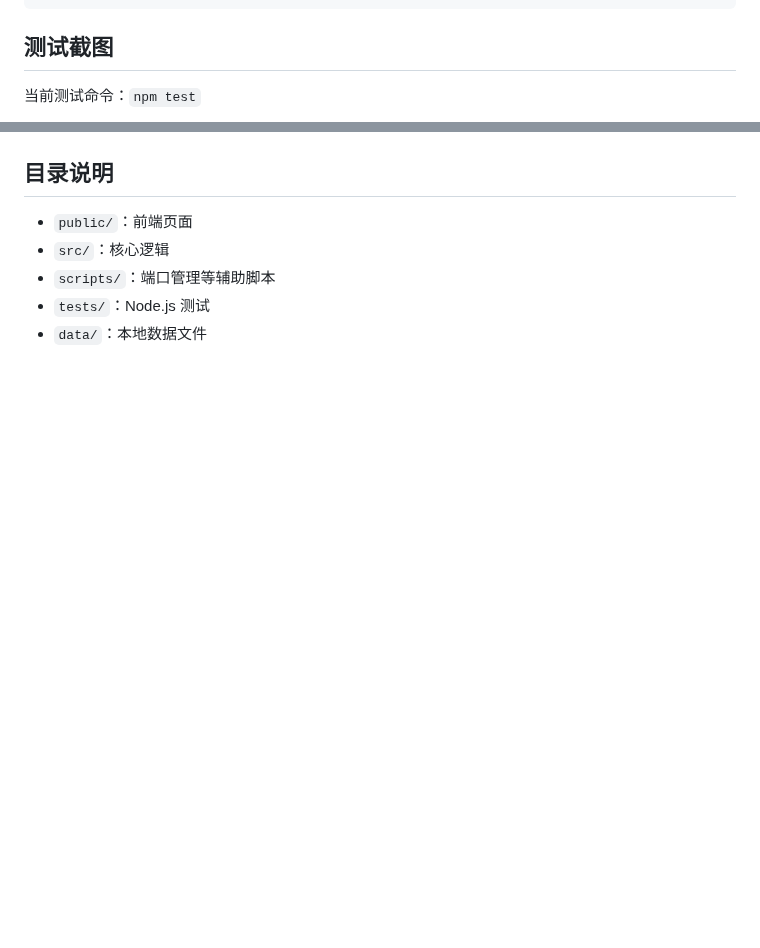
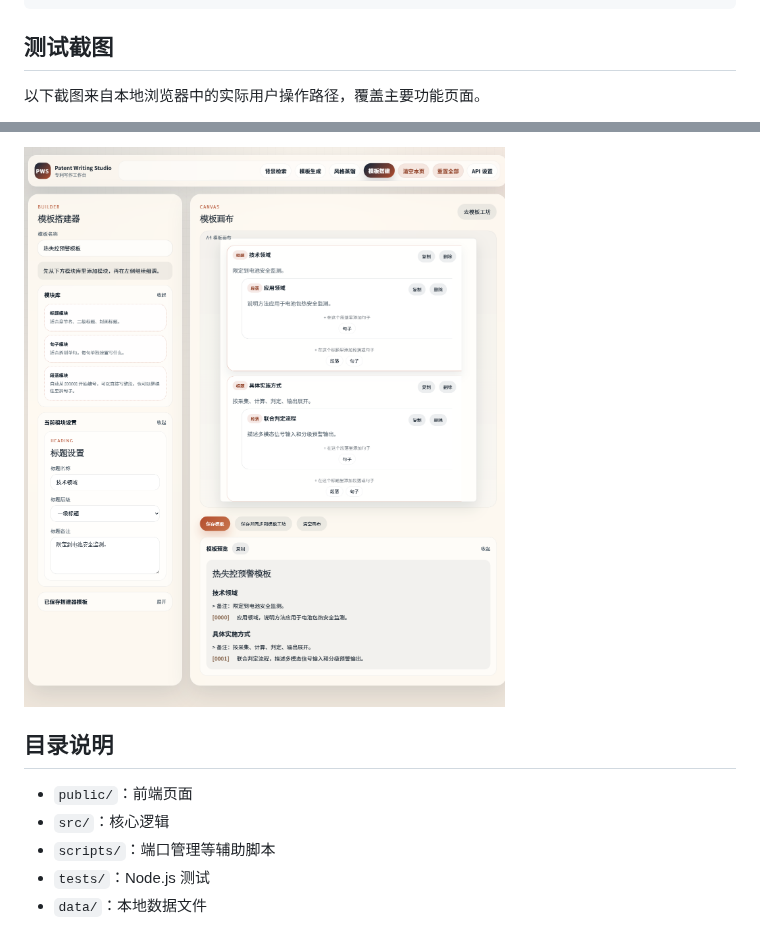
Before and after one commit to fullfilla/patent-writing-studio, a Markdown page: README.md, 2 parts joined by grey strips. Rendered like a GitHub page; pictures changed too: docs/screenshots/user-template-builder.png (added); blank space fills up the shorter version.

```diff
--- a/README.md
+++ b/README.md
@@ -36,5 +36,5 @@ npm run stop
 
 ## 测试截图
 
-当前测试命令：`npm test`
+以下截图来自本地浏览器中的实际用户操作路径，覆盖主要功能页面。
 
@@ -42,3 +55,4 @@ npm run stop
+![模板搭建功能测试](docs/screenshots/user-template-builder.png)
 
 ## 目录说明
 
```
Also changed, not shown: other parts of README.md (+14 -1 lines), docs/screenshots/test-results.png (deleted), docs/screenshots/user-background-search.png (added), docs/screenshots/user-style-distill.png (added), docs/screenshots/user-template-workshop.png (added).
